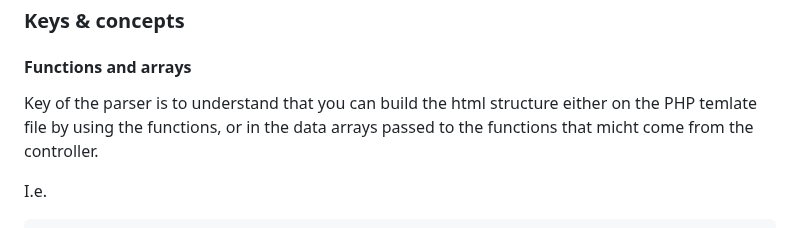
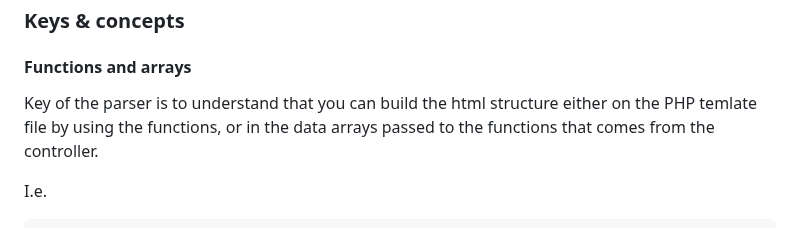
Before and after one commit to sebastopolys/GinsengHtml, a Markdown page: README.md, the part around the change. Rendered like a GitHub page.

````diff
--- a/README.md
+++ b/README.md
@@ -179,7 +179,7 @@ Please feel free to edit the ``ginsenghtml.php`` file and add any missing html t
 
 ### Keys & concepts
 #### Functions and arrays
-Key of the parser is to understand that you can build the html structure either on the PHP temlate file by using the functions, or in the data arrays passed to the functions that micht come from the controller.
+Key of the parser is to understand that you can build the html structure either on the PHP temlate file by using the functions, or in the data arrays passed to the functions that comes from the controller.
 
 I.e.
 ```
````
